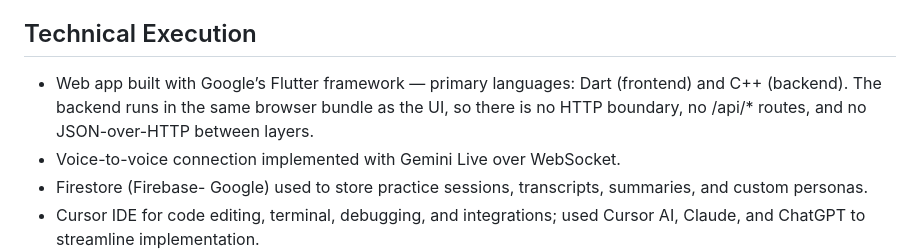
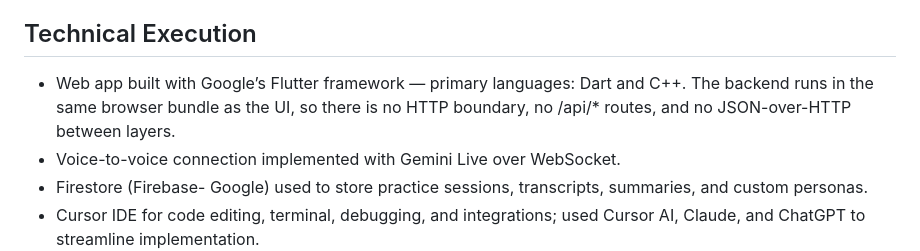
Before and after one commit to AshleenSidhu/AI-Networking-Simulator, a Markdown page: README.md, the part around the change. GitHub-like rendering.

```diff
--- a/README.md
+++ b/README.md
@@ -30,7 +30,7 @@
 - ConnectAI’s originality shines in its **humanistic approach to networking, cold‑calling, and verbal‑communication practice.** It offers both customizable and fixed personas for sessions and provides multimodal, **personalized interactions and feedback—voice‑to‑voice and text‑based.** We also plan UX‑friendly features such as **tiered scheduling** to keep upcoming practice sessions memorable and users engaged.
 
 ## Technical Execution
--  Web app built with Google’s Flutter framework — primary languages: Dart (frontend) and C++ (backend). The backend runs in the same browser bundle as the UI, so there is no HTTP boundary, no /api/* routes, and no JSON-over-HTTP between layers.
+-  Web app built with Google’s Flutter framework — primary languages: Dart and C++. The backend runs in the same browser bundle as the UI, so there is no HTTP boundary, no /api/* routes, and no JSON-over-HTTP between layers.
 -  Voice-to-voice connection implemented with Gemini Live over WebSocket.
 -  Firestore (Firebase- Google) used to store practice sessions, transcripts, summaries, and custom personas.
 -  Cursor IDE for code editing, terminal, debugging, and integrations; used Cursor AI, Claude, and ChatGPT to streamline implementation.
```
